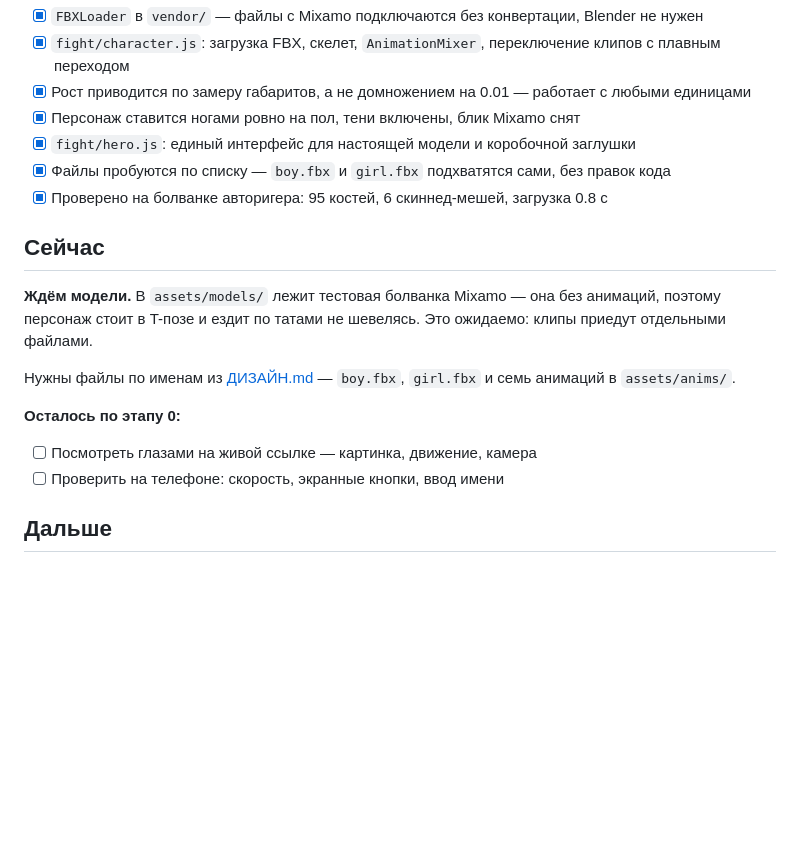
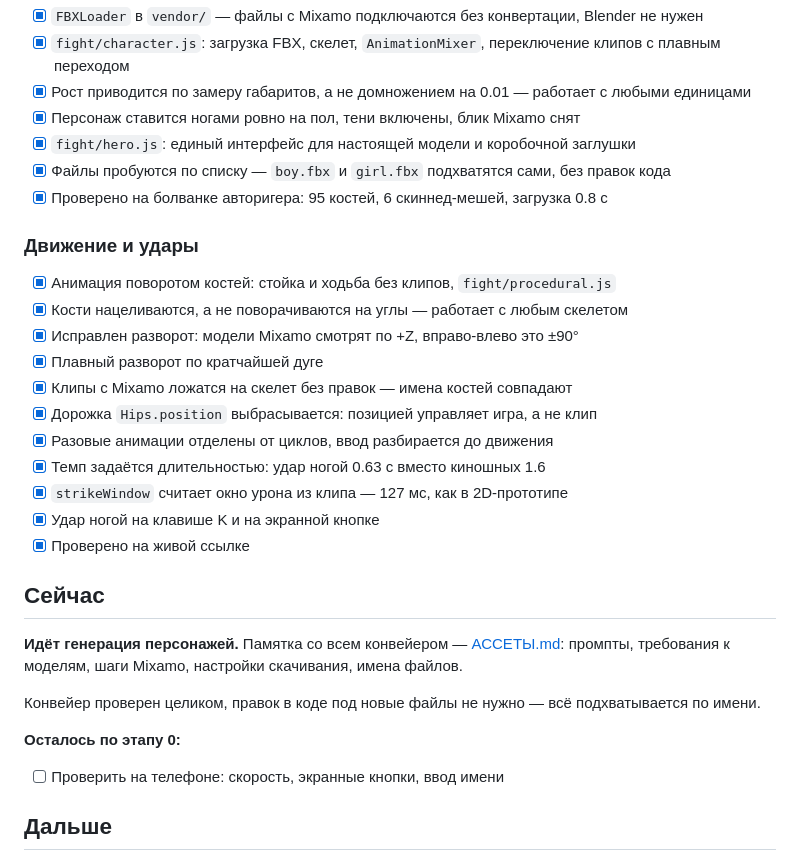
Before and after one commit to andreybikov85-sketch/kaitaka-karate, a Markdown page: docs/ПРОГРЕСС.md, the part around the change. Rendered like a GitHub page; blank space fills up the shorter version.

```diff
--- a/docs/ПРОГРЕСС.md
+++ b/docs/ПРОГРЕСС.md
@@ -47,15 +47,27 @@
 - [x] Файлы пробуются по списку — `boy.fbx` и `girl.fbx` подхватятся сами, без правок кода
 - [x] Проверено на болванке авторигера: 95 костей, 6 скиннед-мешей, загрузка 0.8 с
 
+### Движение и удары
+- [x] Анимация поворотом костей: стойка и ходьба без клипов, `fight/procedural.js`
+- [x] Кости нацеливаются, а не поворачиваются на углы — работает с любым скелетом
+- [x] Исправлен разворот: модели Mixamo смотрят по +Z, вправо-влево это ±90°
+- [x] Плавный разворот по кратчайшей дуге
+- [x] Клипы с Mixamo ложатся на скелет без правок — имена костей совпадают
+- [x] Дорожка `Hips.position` выбрасывается: позицией управляет игра, а не клип
+- [x] Разовые анимации отделены от циклов, ввод разбирается до движения
+- [x] Темп задаётся длительностью: удар ногой 0.63 с вместо киношных 1.6
+- [x] `strikeWindow` считает окно урона из клипа — 127 мс, как в 2D-прототипе
+- [x] Удар ногой на клавише K и на экранной кнопке
+- [x] Проверено на живой ссылке
+
 ## Сейчас
 
-**Ждём модели.** В `assets/models/` лежит тестовая болванка Mixamo — она без анимаций, поэтому персонаж стоит в T-позе и ездит по татами не шевелясь. Это ожидаемо: клипы приедут отдельными файлами.
+**Идёт генерация персонажей.** Памятка со всем конвейером — [АССЕТЫ.md](АССЕТЫ.md): промпты, требования к моделям, шаги Mixamo, настройки скачивания, имена файлов.
 
-Нужны файлы по именам из [ДИЗАЙН.md](../ДИЗАЙН.md) — `boy.fbx`, `girl.fbx` и семь анимаций в `assets/anims/`.
+Конвейер проверен целиком, правок в коде под новые файлы не нужно — всё подхватывается по имени.
 
 **Осталось по этапу 0:**
 
-- [ ] Посмотреть глазами на живой ссылке — картинка, движение, камера
 - [ ] Проверить на телефоне: скорость, экранные кнопки, ввод имени
 
 ## Дальше
```
Also changed, not shown: docs/АССЕТЫ.md (added, +122 -0 lines).
